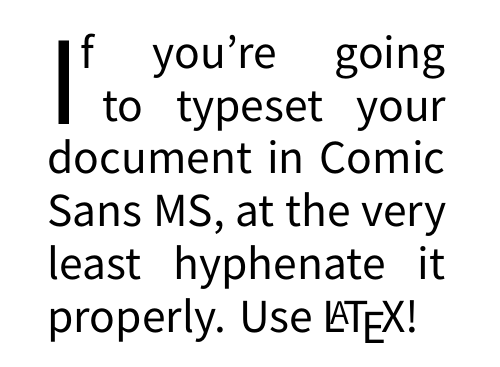
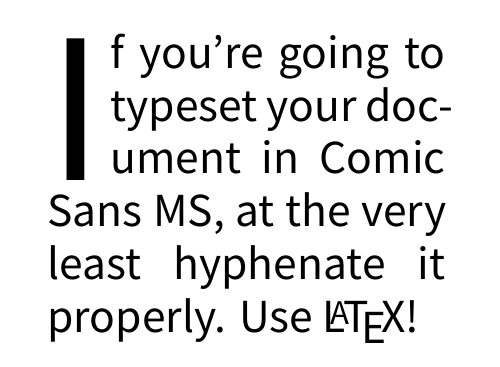
Before and after one commit to raphink/comicsanshyphen, a LaTeX book (comicsans.tex, which reads lettrine.cfg): part of the page, cut so that both start at the same text. Compiled offline with XeLaTeX; a missing font is replaced by an installed copy or a similar font.

Commit message:
Add lettrine.cfg and pdf

```diff
--- a/comicsans.tex
+++ b/comicsans.tex
@@ -14,7 +14,7 @@
 \pagestyle{empty}
 
 \parbox{3.6cm}{
-\lettrine[lraise=-0.05,loversize=0.1]{I}{f} you're going to typeset your document in Comic Sans MS,
+\lettrine{I}{f} you're going to typeset your document in Comic Sans MS,
 at the very least hyphenate it properly. Use \LaTeX!
 }
 
--- /dev/null
+++ b/lettrine.cfg
@@ -0,0 +1,7 @@
+\setcounter{DefaultLines}{3}
+%%
+%% These are *decimal* numbers:
+\renewcommand{\DefaultLoversize}{0.1}
+\renewcommand{\DefaultLraise}{-0.05}
+\renewcommand{\DefaultFindent}{0.15em}
+\renewcommand{\DefaultNindent}{0pt}
```
Also changed, not shown: comicsans.pdf.
